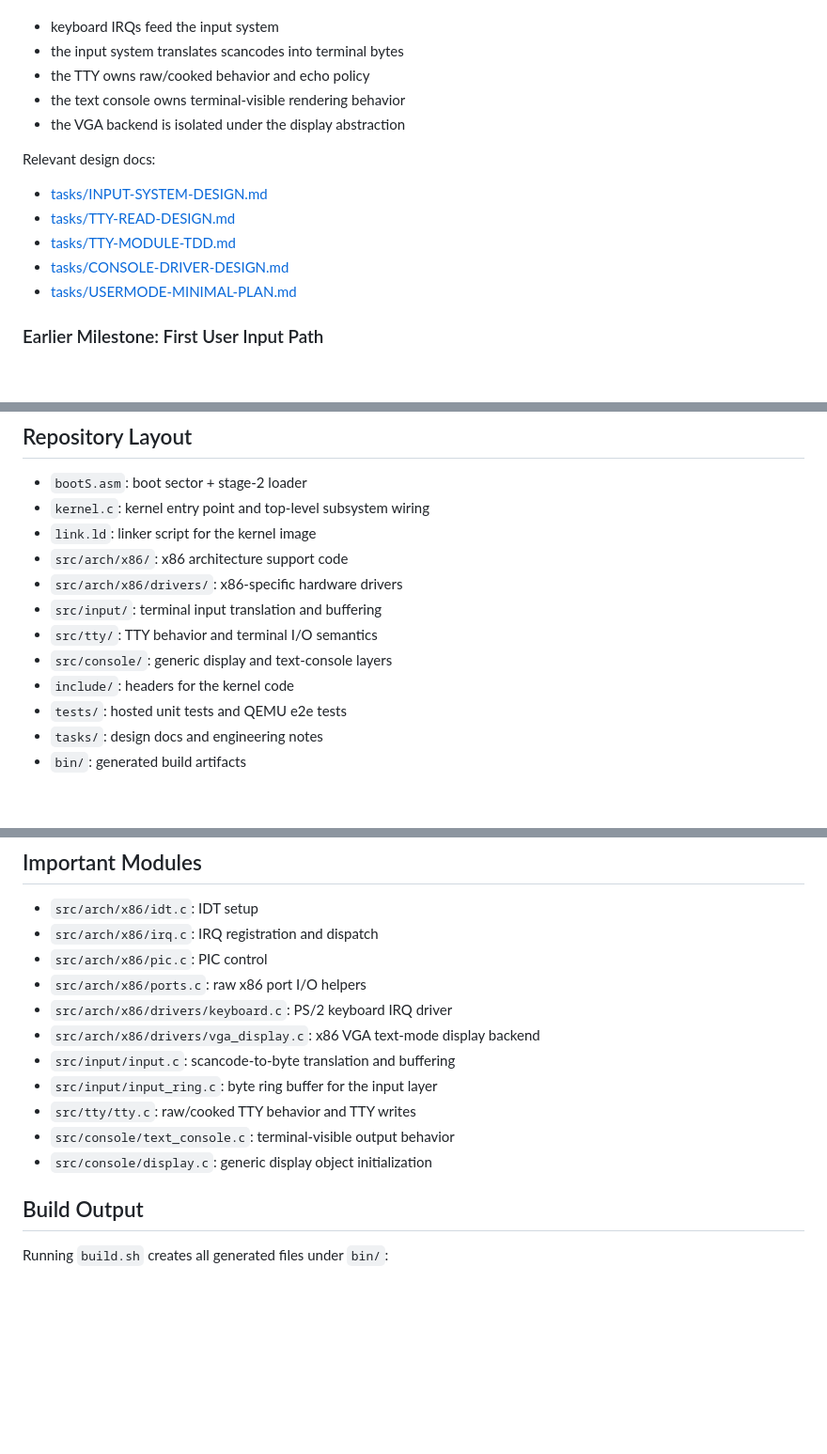
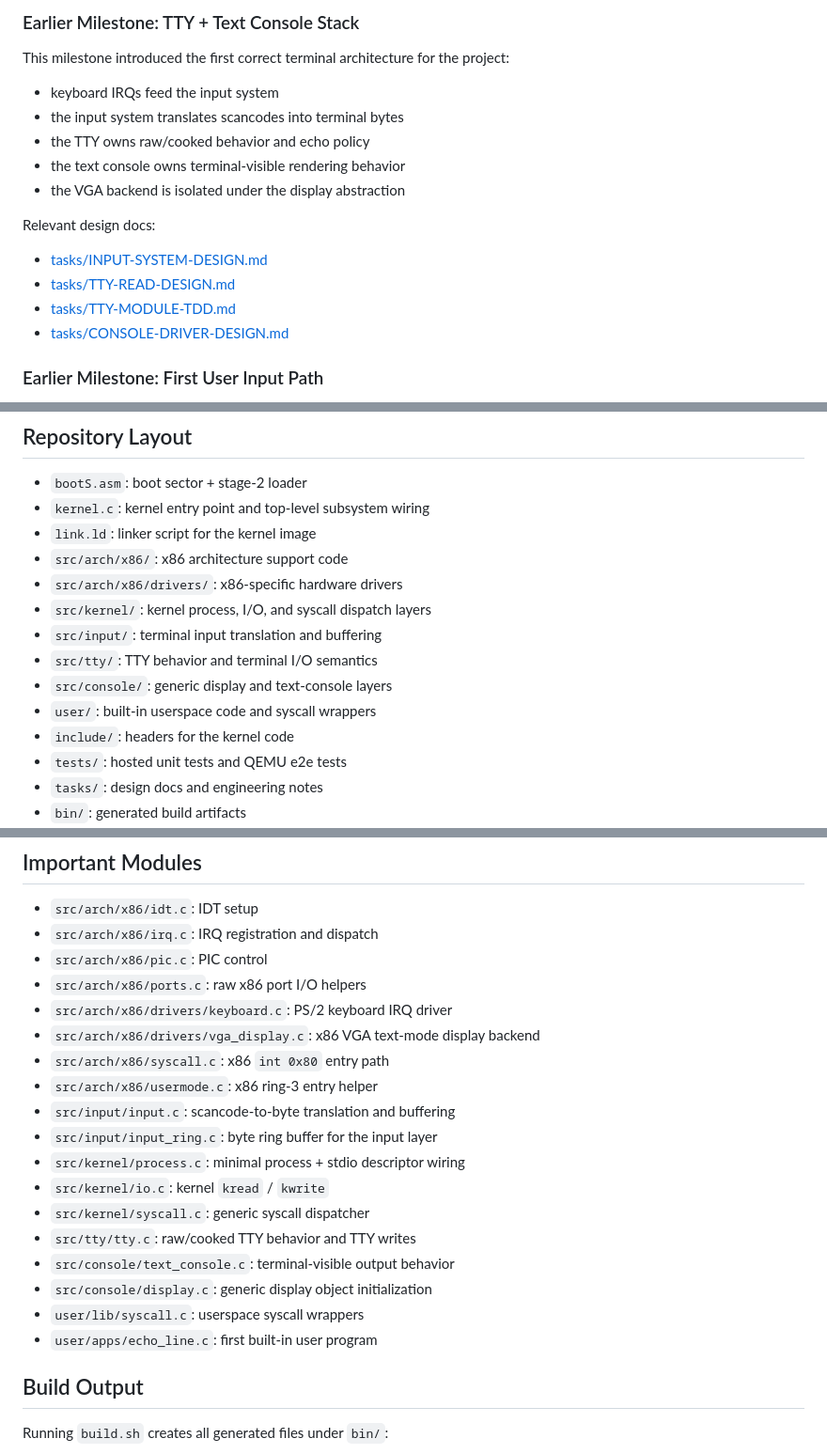
Before and after one commit to madem-os/core, a Markdown page: README.MD, 3 parts joined by grey strips. Shown at 94% size. GitHub-like rendering; blank space fills up the shorter version.

```diff
--- a/README.MD
+++ b/README.MD
@@ -31,3 +122,7 @@ Today’s milestone is the first correct terminal architecture for the project:
+### Earlier Milestone: TTY + Text Console Stack
+
+This milestone introduced the first correct terminal architecture for the
+project:
 
 - keyboard IRQs feed the input system
 - the input system translates scancodes into terminal bytes
@@ -41,7 +136,6 @@ Relevant design docs:
 - [tasks/TTY-READ-DESIGN.md](tasks/TTY-READ-DESIGN.md)
 - [tasks/TTY-MODULE-TDD.md](tasks/TTY-MODULE-TDD.md)
 - [tasks/CONSOLE-DRIVER-DESIGN.md](tasks/CONSOLE-DRIVER-DESIGN.md)
-- [tasks/USERMODE-MINIMAL-PLAN.md](tasks/USERMODE-MINIMAL-PLAN.md)
 
 ### Earlier Milestone: First User Input Path
 
@@ -82,9 +176,11 @@ Relevant notes:
 - `link.ld`: linker script for the kernel image
 - `src/arch/x86/`: x86 architecture support code
 - `src/arch/x86/drivers/`: x86-specific hardware drivers
+- `src/kernel/`: kernel process, I/O, and syscall dispatch layers
 - `src/input/`: terminal input translation and buffering
 - `src/tty/`: TTY behavior and terminal I/O semantics
 - `src/console/`: generic display and text-console layers
+- `user/`: built-in userspace code and syscall wrappers
 - `include/`: headers for the kernel code
 - `tests/`: hosted unit tests and QEMU e2e tests
 - `tasks/`: design docs and engineering notes
@@ -98,11 +194,18 @@ Relevant notes:
 - `src/arch/x86/ports.c`: raw x86 port I/O helpers
 - `src/arch/x86/drivers/keyboard.c`: PS/2 keyboard IRQ driver
 - `src/arch/x86/drivers/vga_display.c`: x86 VGA text-mode display backend
+- `src/arch/x86/syscall.c`: x86 `int 0x80` entry path
+- `src/arch/x86/usermode.c`: x86 ring-3 entry helper
 - `src/input/input.c`: scancode-to-byte translation and buffering
 - `src/input/input_ring.c`: byte ring buffer for the input layer
+- `src/kernel/process.c`: minimal process + stdio descriptor wiring
+- `src/kernel/io.c`: kernel `kread` / `kwrite`
+- `src/kernel/syscall.c`: generic syscall dispatcher
 - `src/tty/tty.c`: raw/cooked TTY behavior and TTY writes
 - `src/console/text_console.c`: terminal-visible output behavior
 - `src/console/display.c`: generic display object initialization
+- `user/lib/syscall.c`: userspace syscall wrappers
+- `user/apps/echo_line.c`: first built-in user program
 
 ## Build Output
 
```
Also changed, not shown: other parts of README.MD (+107 -8 lines).
